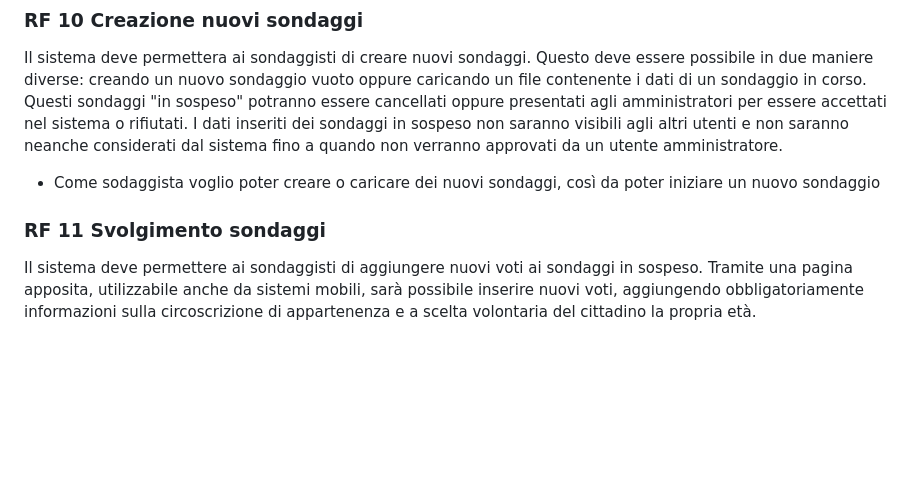
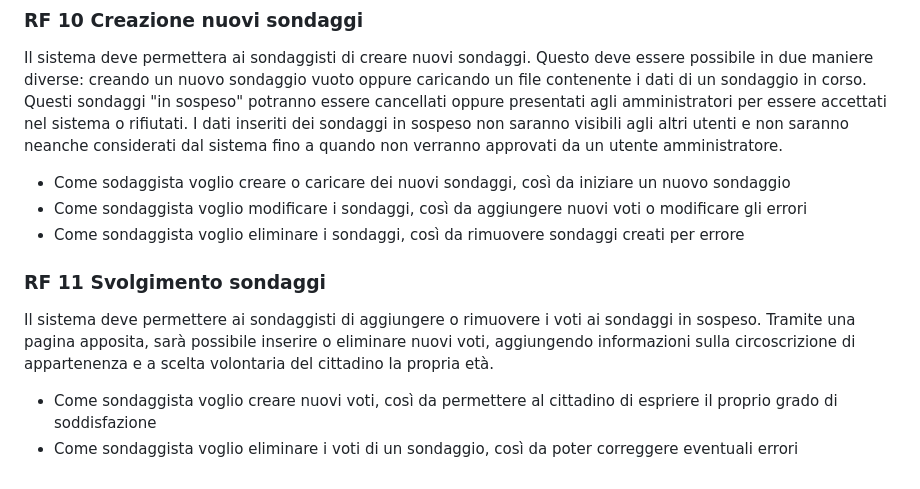
Before and after one commit to lucafano04/progettoIngenieriaSoftware, a Markdown page: deliverable/D3/userStories.md, the part around the change. Rendered like a GitHub page; blank space fills up the shorter version.

Commit message:
Add US RF11, Fix US RF10

```diff
--- a/deliverable/D3/userStories.md
+++ b/deliverable/D3/userStories.md
@@ -36,8 +36,11 @@ Il sistema successivamente al processo di autenticazione reindirizzerà automati
 
 ### RF 10 Creazione nuovi sondaggi
 Il sistema deve permettera ai sondaggisti di creare nuovi sondaggi. Questo deve essere possibile in due maniere diverse: creando un nuovo sondaggio vuoto oppure caricando un file contenente i dati di un sondaggio in corso. Questi sondaggi "in sospeso" potranno essere cancellati oppure presentati agli amministratori per essere accettati nel sistema o rifiutati. I dati inseriti dei sondaggi in sospeso non saranno visibili agli altri utenti e non saranno neanche considerati dal sistema fino a quando non verranno approvati da un utente amministratore.
-- Come sodaggista voglio poter creare o caricare dei nuovi sondaggi, così da poter iniziare un nuovo sondaggio
-<!--  dubbio: devo mettere delle US per il caricamento o la modifica anche se potrei metterli per l'RF12?  -->
+- Come sodaggista voglio creare o caricare dei nuovi sondaggi, così da iniziare un nuovo sondaggio
+- Come sondaggista voglio modificare i sondaggi, così da aggiungere nuovi voti o modificare gli errori
+- Come sondaggista voglio eliminare i sondaggi, così da rimuovere sondaggi creati per errore
 
 ### RF 11 Svolgimento sondaggi
-Il sistema deve permettere ai sondaggisti di aggiungere nuovi voti ai sondaggi in sospeso. Tramite una pagina apposita, utilizzabile anche da sistemi mobili, sarà possibile inserire nuovi voti, aggiungendo obbligatoriamente informazioni sulla circoscrizione di appartenenza e a scelta volontaria del cittadino la propria età.
+Il sistema deve permettere ai sondaggisti di aggiungere o rimuovere i voti ai sondaggi in sospeso. Tramite una pagina apposita, sarà possibile inserire o eliminare nuovi voti, aggiungendo informazioni sulla circoscrizione di appartenenza e a scelta volontaria del cittadino la propria età.
+- Come sondaggista voglio creare nuovi voti, così da permettere al cittadino di espriere il proprio grado di soddisfazione
+- Come sondaggista voglio eliminare i voti di un sondaggio, così da poter correggere eventuali errori
```
